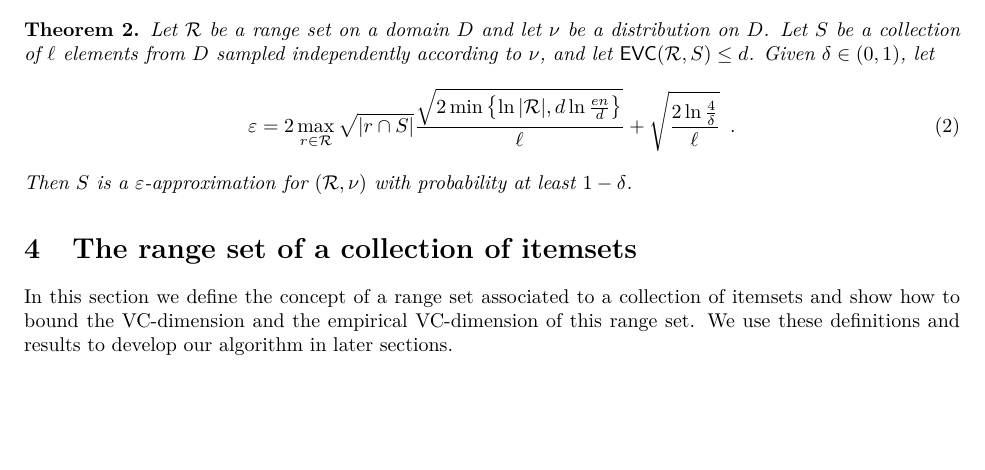
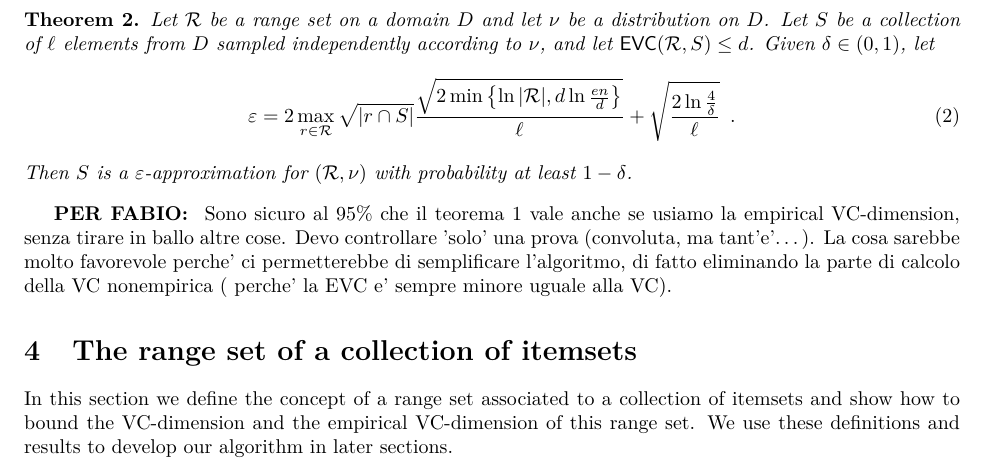
Before and after one commit to rionda/truefis, a LaTeX paper (paper/truefis-arxiv.tex, which reads paper/prelims.tex): part of page 7 of 20 before the commit and part of page 7 of 21 after it, cut so that both start at the same text, the shorter picture padded with empty space. Compiled offline with pdfLaTeX.

Commit message:
Add note for Fabio

```diff
--- a/paper/prelims.tex
+++ b/paper/prelims.tex
@@ -187,6 +187,13 @@ its proof in the Appendix.
 	probability at least $1-\delta$.
 \end{theorem}
 
+{\bf PER FABIO: } Sono sicuro al 95\% che il teorema 1 vale anche se usiamo la
+empirical VC-dimension, senza tirare in ballo altre cose. Devo controllare
+'solo' una prova (convoluta, ma tant'e'\ldots). La cosa sarebbe molto favorevole
+perche' ci permetterebbe di semplificare l'algoritmo, di fatto eliminando la
+parte di calcolo della VC nonempirica ( perche' la EVC e' sempre minore uguale
+alla VC).
+
 %\subsection{Statistical hypothesis testing}\label{sec:stat_tests}
 %We develop our methods to identify the True Frequent Itemsets within the
 %framework of \emph{statistical
```
